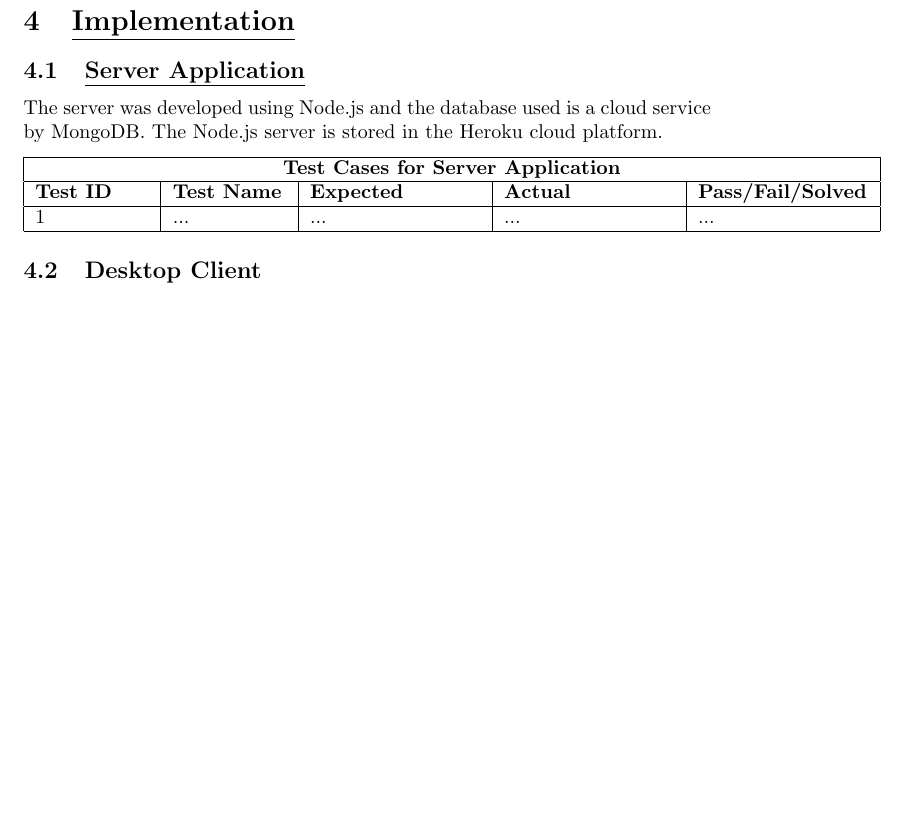
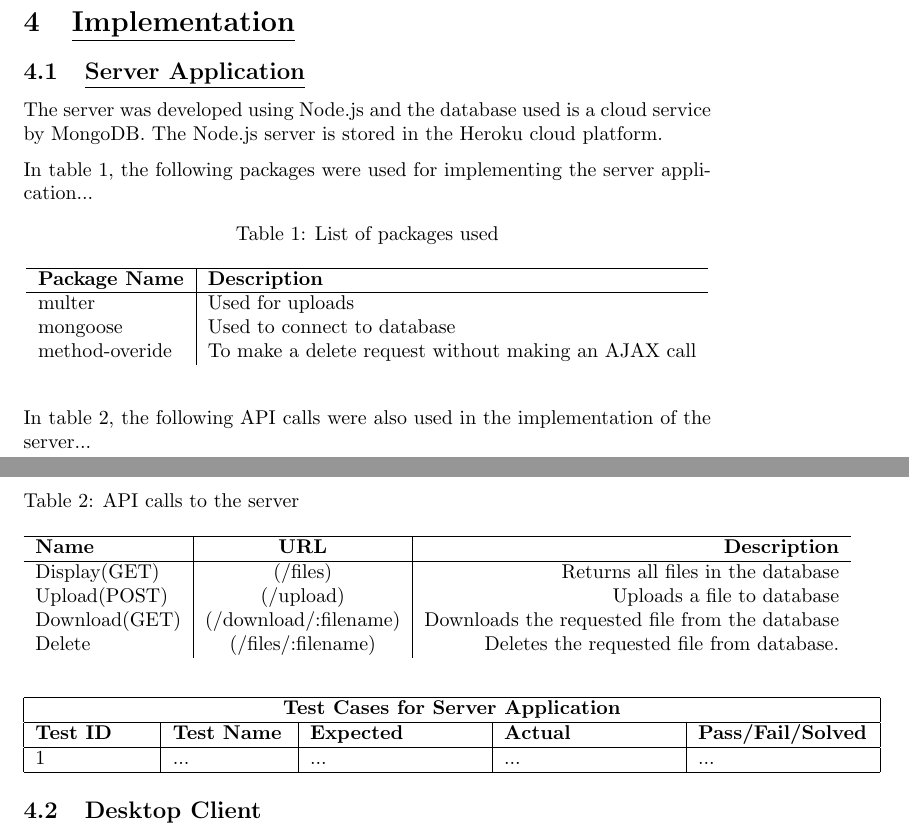
Before and after one commit to YusafOsei-Bonsu/Project-Prime-Dev, a LaTeX document (final_report/team_project_prime.tex): part of page 9 of 21 before the commit and two parts of pages 10 and 11 of 23 after it, the two joined at a grey line, cut so that both start at the same text, the shorter picture padded with empty space. Compiled offline with pdfLaTeX.

Commit message:
Update final report
- Added server information and pictures
- Rewrote the last part of the design philosophy.

```diff
--- a/final_report/team_project_prime.tex
+++ b/final_report/team_project_prime.tex
@@ -167,6 +174,40 @@ Working under the design philosophy, above is the use-case diagram of the deskto
+\end{figure}
+
 \section{\underline{Implementation}}
 \subsection{\underline{Server Application}}
 The server was developed using Node.js and the database used is a cloud service by MongoDB. The Node.js server is stored in the Heroku cloud platform.
+
+In table 1, the following packages were used for implementing the server application...
+\begin{table}[h!]
+\begin {center}
+\captionsetup{justification=centering}
+\caption{List of packages used}
+\begin{tabular}{l|l}
+\hline
+\textbf{Package Name} & \textbf{Description}\\
+\hline
+multer & Used for uploads\\
+mongoose & Used to connect to database\\
+method-overide & To make a delete request without making an AJAX call\\
+\end{tabular}
+\end{center}
+\end{table}
+
+In table 2, the following API calls were also used in the implementation of the server...
+\begin{table}[h!]
+\begin {center}
+\caption{API calls to the server}
+\begin{tabular}{l|c|r}
+\hline
+\textbf{Name} & \textbf{URL} & \textbf{Description}\\
+\hline
+Display(GET) & (/files) & Returns all files in the database\\
+Upload(POST) & (/upload) & Uploads a file to database\\
+Download(GET) & (/download/:filename) & Downloads the requested file from the database\\
+Delete & (/files/:filename)  & Deletes the requested file from database.\\
+\end{tabular}
+\end{center}
+\end{table}
 
 \begin{tabular}{|p{2cm}|p{2cm}|p{3cm}|p{3cm}|p{3cm}|}
 \hline
```
Also changed, not shown: final_report/team_project_prime.pdf, final_report/team_project_prime.tex (9 more changed lines), 1 other file.
